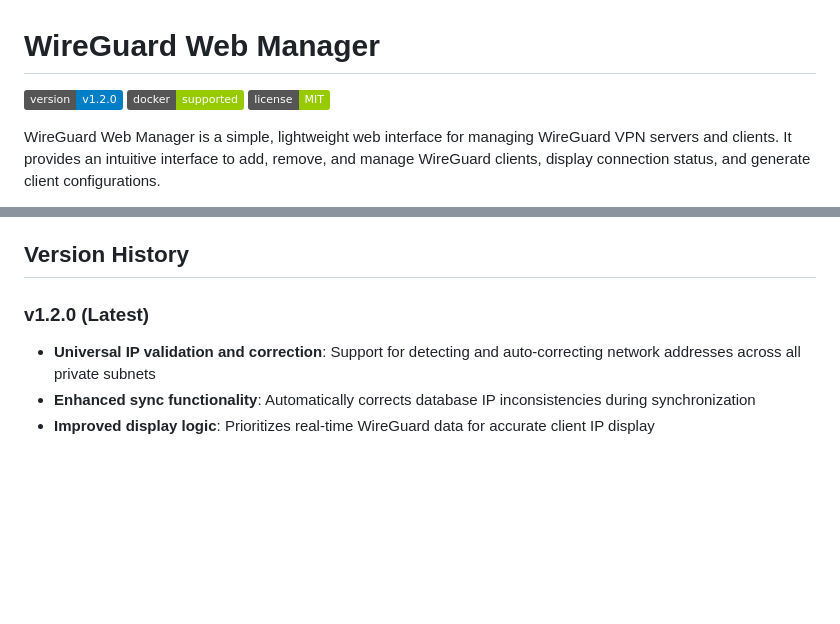
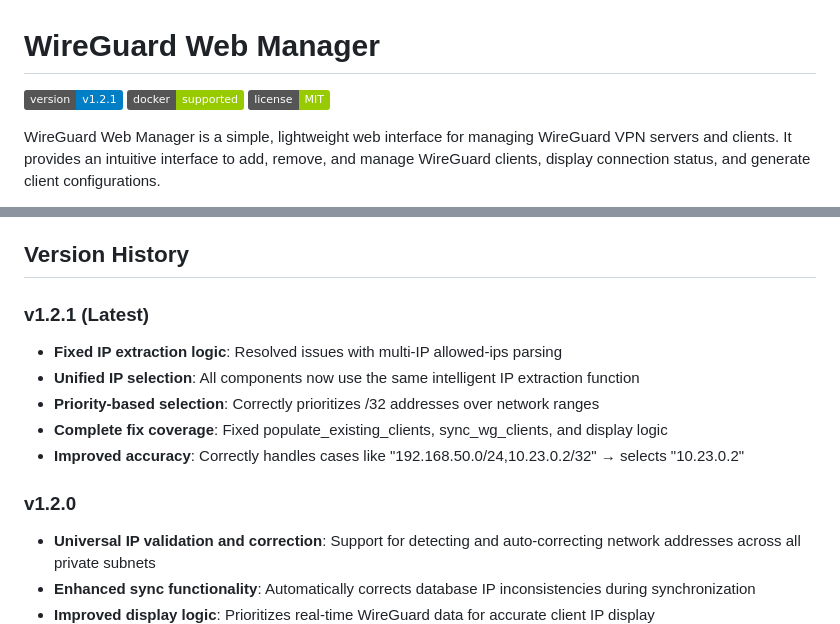
Before and after one commit to henrykey/wireguard-web-manager, a Markdown page: README.md, 2 parts joined by grey strips. Rendered like a GitHub page; badges without logos; blank space fills up the shorter version.

```diff
--- a/README.md
+++ b/README.md
@@ -1,6 +1,6 @@
 # WireGuard Web Manager
 
-[![Version](https://img.shields.io/badge/version-v1.2.0-blue.svg)](https://github.com/henrykey/wireguard-web-manager/releases)
+[![Version](https://img.shields.io/badge/version-v1.2.1-blue.svg)](https://github.com/henrykey/wireguard-web-manager/releases)
 [![Docker](https://img.shields.io/badge/docker-supported-green.svg)](https://hub.docker.com)
 [![License](https://img.shields.io/badge/license-MIT-green.svg)](LICENSE)
 
@@ -157,7 +157,14 @@ Feedback and improvement suggestions are welcome via Issues and Pull Requests.
 
 ## Version History
 
-### v1.2.0 (Latest)
+### v1.2.1 (Latest)
+- **Fixed IP extraction logic**: Resolved issues with multi-IP allowed-ips parsing
+- **Unified IP selection**: All components now use the same intelligent IP extraction function
+- **Priority-based selection**: Correctly prioritizes /32 addresses over network ranges
+- **Complete fix coverage**: Fixed populate_existing_clients, sync_wg_clients, and display logic
+- **Improved accuracy**: Correctly handles cases like "192.168.50.0/24,10.23.0.2/32" → selects "10.23.0.2"
+
+### v1.2.0
 - **Universal IP validation and correction**: Support for detecting and auto-correcting network addresses across all private subnets
 - **Enhanced sync functionality**: Automatically corrects database IP inconsistencies during synchronization
 - **Improved display logic**: Prioritizes real-time WireGuard data for accurate client IP display
```
Also changed, not shown: README.ZH.md (+9 -2 lines).
